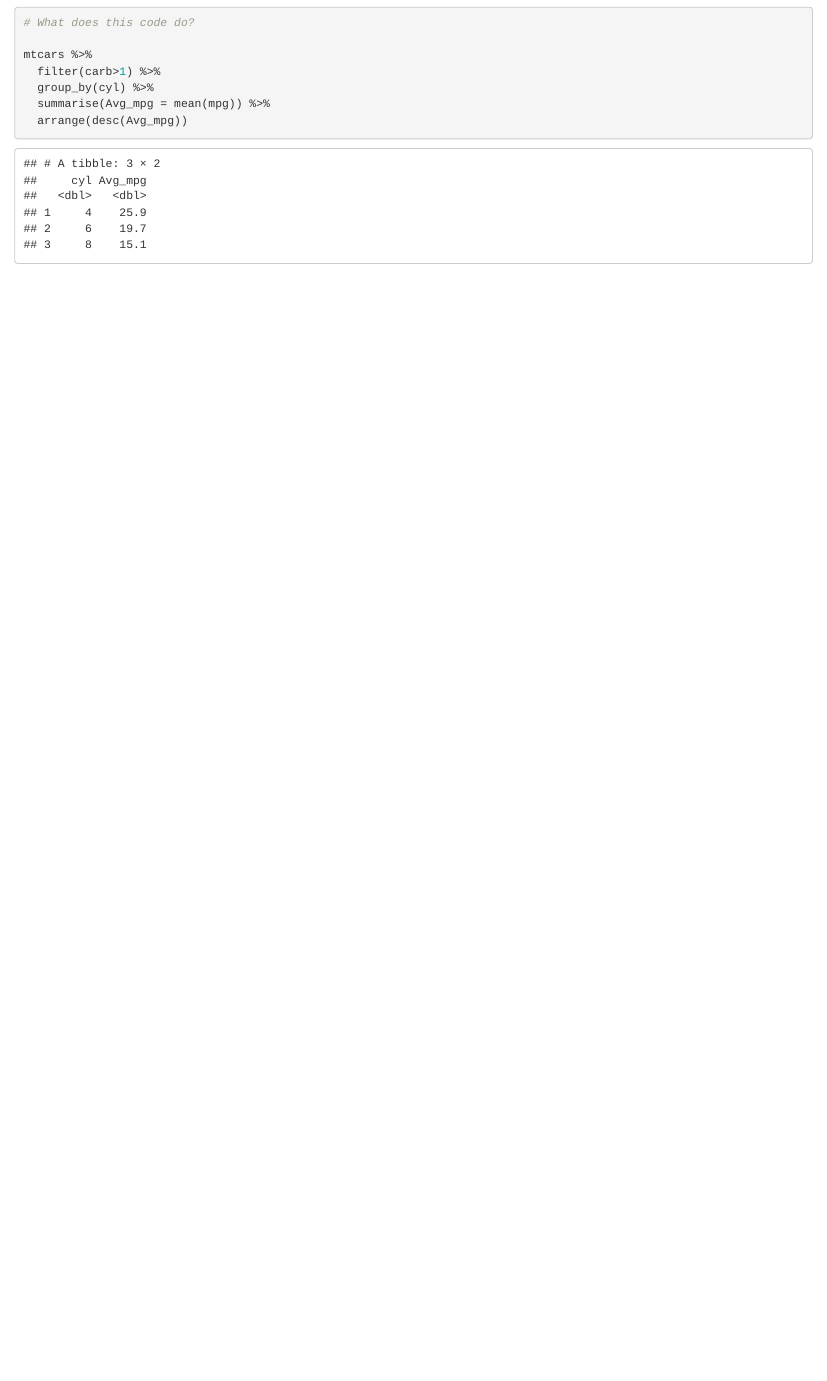
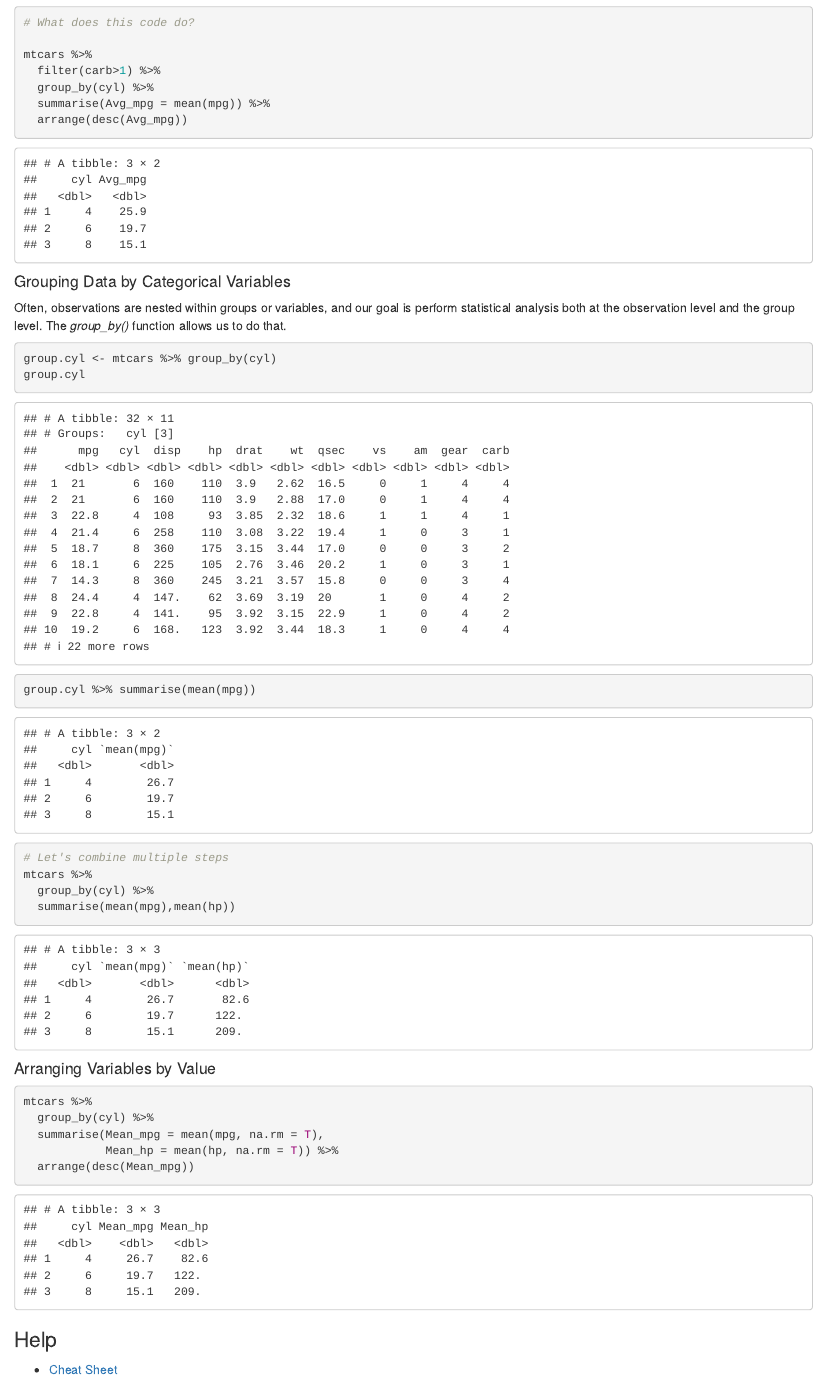
Before and after one commit to mshanker1/Introduction-to-R, an R Markdown document (DataWrangling.Rmd): the page in a window 1100 px wide, from 6660 px down before the commit and from 8900 px down after it, so that both start at the same text. Rendered offline with R 4.5, knitr and Pandoc, with nearby package versions; code that draws random numbers runs with fixed seeds of ours.

Commit message:
Added arrange and subsetting

````diff
--- a/DataWrangling.Rmd
+++ b/DataWrangling.Rmd
@@ -109,3 +121,31 @@ mtcars %>%
   summarise(Avg_mpg = mean(mpg)) %>%
   arrange(desc(Avg_mpg))
 ```
+
+#### Grouping Data by Categorical Variables
+
+Often, observations are nested within groups or variables, and our goal is perform statistical analysis both at the observation level and the group level. The *group_by()* function allows us to do that.
+```{r}
+group.cyl <- mtcars %>% group_by(cyl)
+group.cyl
+group.cyl %>% summarise(mean(mpg))
+
+# Let's combine multiple steps
+mtcars %>%
+  group_by(cyl) %>%
+  summarise(mean(mpg),mean(hp))
+```
+#### Arranging Variables by Value
+
+```{r}
+mtcars %>%
+  group_by(cyl) %>%
+  summarise(Mean_mpg = mean(mpg, na.rm = T),
+            Mean_hp = mean(hp, na.rm = T)) %>%
+  arrange(desc(Mean_mpg))
+
+```
+
+### Help
+
+* [Cheat Sheet](https://www.rstudio.com/wp-content/uploads/2015/02/data-wrangling-cheatsheet.pdf)
````
Also changed, not shown: DataWrangling.Rmd (12 more changed lines).
